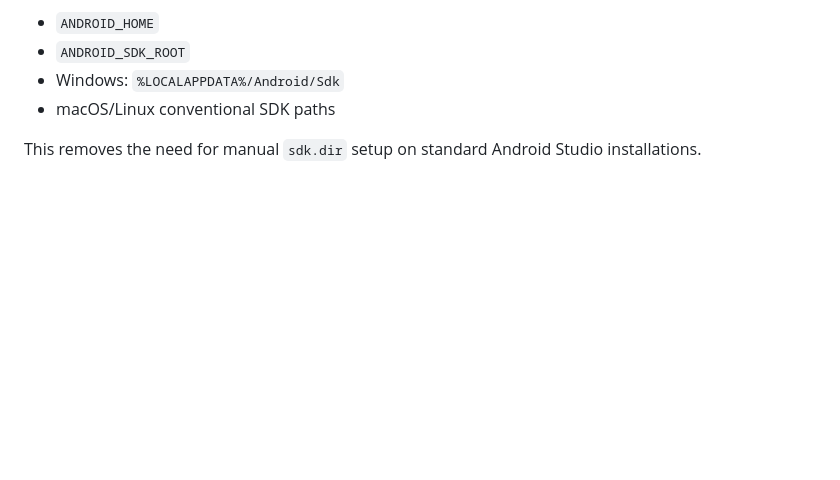
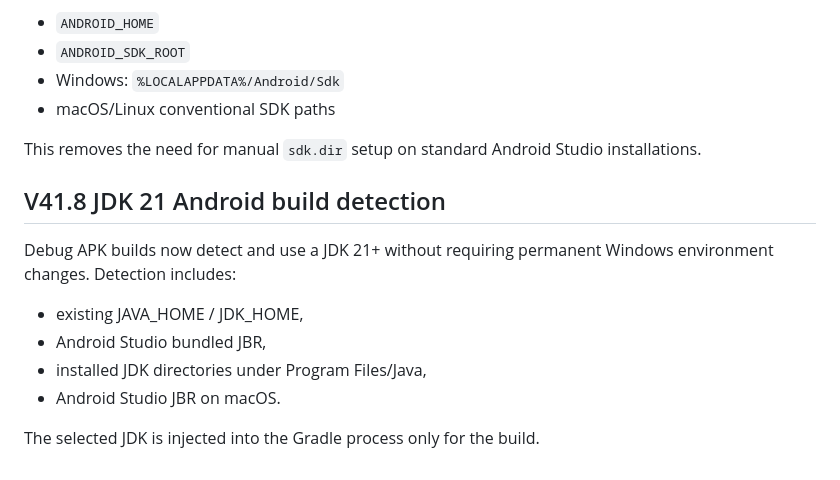
Before and after one commit to kelacumelam-cyber/Hexiva, a Markdown page: PROJECT_STATE.md, the part around the change. Drawn GitHub-style; blank space fills up the shorter version.

Commit message:
Record V41.8 JDK 21 auto-detection

```diff
--- a/PROJECT_STATE.md
+++ b/PROJECT_STATE.md
@@ -414,3 +414,15 @@ Detection order:
 - macOS/Linux conventional SDK paths
 
 This removes the need for manual `sdk.dir` setup on standard Android Studio installations.
+
+
+## V41.8 JDK 21 Android build detection
+
+Debug APK builds now detect and use a JDK 21+ without requiring permanent Windows environment changes.
+Detection includes:
+- existing JAVA_HOME / JDK_HOME,
+- Android Studio bundled JBR,
+- installed JDK directories under Program Files/Java,
+- Android Studio JBR on macOS.
+
+The selected JDK is injected into the Gradle process only for the build.
```
